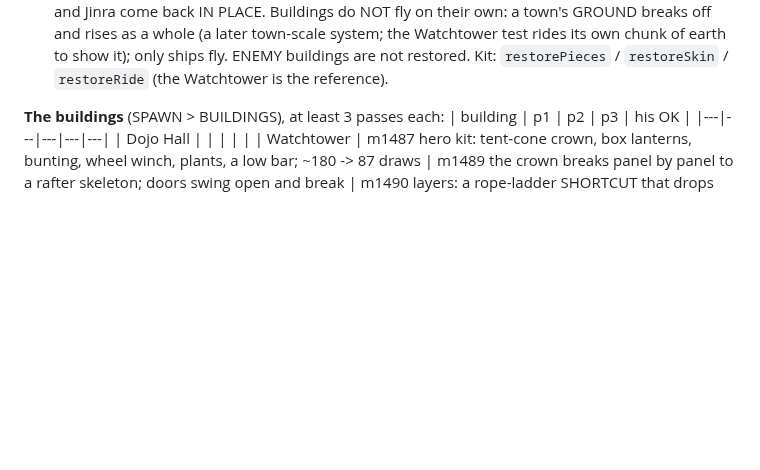
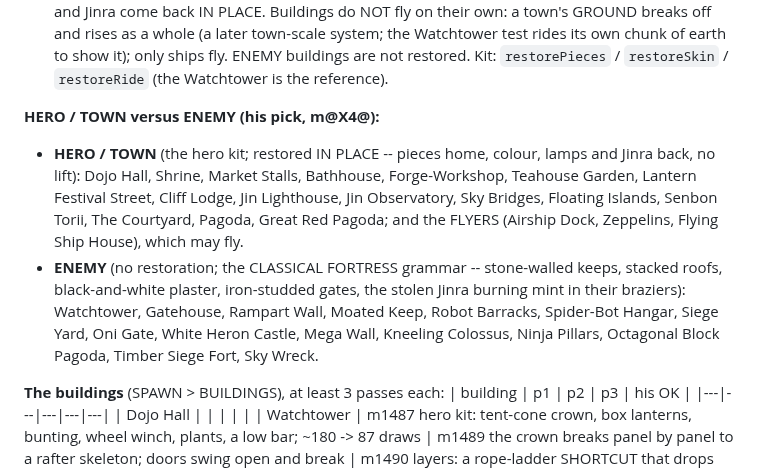
Before and after one commit to colinwillow/zap, a Markdown page: BUILDINGS.md, the part around the change. Drawn GitHub-style; blank space fills up the shorter version.

Commit message:
BUILDINGS: the hero/town vs enemy split and the enemy look (his picks)
Co-Authored-By: Claude Opus 5.5 <noreply@anthropic.com>
Claude-Session: https://claude.ai/code/session_01PgB7RL8jztjdeQ1wAE9pdc

```diff
--- a/BUILDINGS.md
+++ b/BUILDINGS.md
@@ -43,6 +43,14 @@ different functions: bars and ramps, interior and exterior, turrets, ballistae,
 5. **Detail and embellishment:** silhouettes that read from the game camera, plants and rocks round the base, signs of use.
 6. **Budget:** about 40 draws per building (merge per material), no new physics, `npm run check` clean.
 7. **Two states, ONE set of pieces -- for HERO / TOWN buildings only (his, m1513):** FALLEN = pieces collapsed, slid, tipped, rust-grey; RESTORED = the pieces fly home and the colour, lamps and Jinra come back IN PLACE. Buildings do NOT fly on their own: a town's GROUND breaks off and rises as a whole (a later town-scale system; the Watchtower test rides its own chunk of earth to show it); only ships fly. ENEMY buildings are not restored. Kit: `restorePieces` / `restoreSkin` / `restoreRide` (the Watchtower is the reference).
+
+**HERO / TOWN versus ENEMY (his pick, m@X4@):**
+- **HERO / TOWN** (the hero kit; restored IN PLACE -- pieces home, colour, lamps and Jinra back, no lift): Dojo Hall, Shrine, Market Stalls, Bathhouse,
+  Forge-Workshop, Teahouse Garden, Lantern Festival Street, Cliff Lodge, Jin Lighthouse, Jin Observatory, Sky Bridges, Floating Islands, Senbon
+  Torii, The Courtyard, Pagoda, Great Red Pagoda; and the FLYERS (Airship Dock, Zeppelins, Flying Ship House), which may fly.
+- **ENEMY** (no restoration; the CLASSICAL FORTRESS grammar -- stone-walled keeps, stacked roofs, black-and-white plaster, iron-studded gates, the
+  stolen Jinra burning mint in their braziers): Watchtower, Gatehouse, Rampart Wall, Moated Keep, Robot Barracks, Spider-Bot Hangar, Siege Yard,
+  Oni Gate, White Heron Castle, Mega Wall, Kneeling Colossus, Ninja Pillars, Octagonal Block Pagoda, Timber Siege Fort, Sky Wreck.
 
 **The buildings** (SPAWN > BUILDINGS), at least 3 passes each:
 | building | p1 | p2 | p3 | his OK |
```
